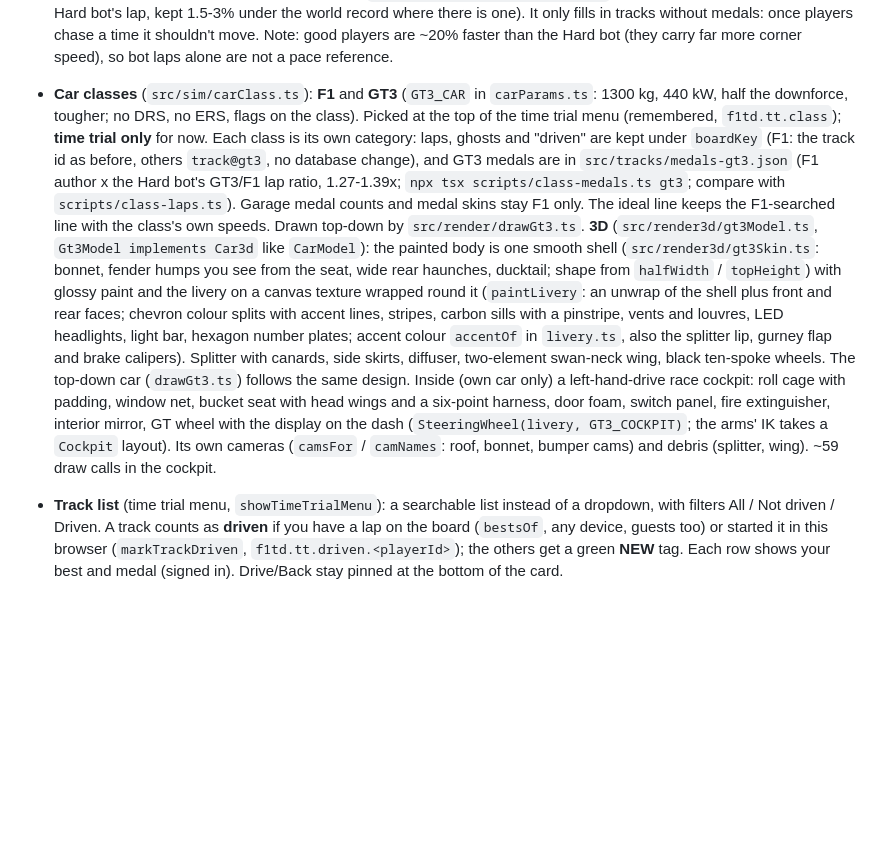
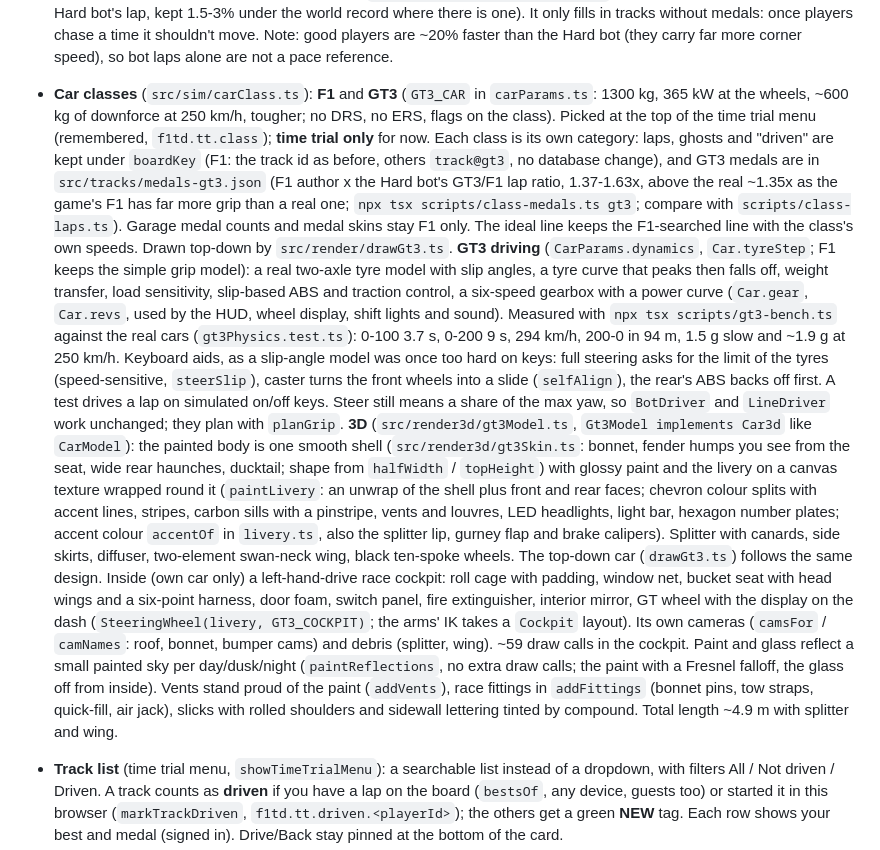
Before and after one commit to eck123main/car, a Markdown page: CLAUDE.md, the part around the change. GitHub-like rendering; blank space fills up the shorter version.

Commit message:
Document the GT3 driving model and details
Co-Authored-By: Claude Opus 5.5 <noreply@anthropic.com>

```diff
--- a/CLAUDE.md
+++ b/CLAUDE.md
@@ -136,13 +136,22 @@ alone: DRS free in every zone, ERS, no other cars.
   far more corner speed), so bot laps alone are not a pace reference.
 
 - **Car classes** (`src/sim/carClass.ts`): **F1** and **GT3** (`GT3_CAR` in `carParams.ts`: 1300 kg,
-  440 kW, half the downforce, tougher; no DRS, no ERS, flags on the class). Picked at the top of the
+  365 kW at the wheels, ~600 kg of downforce at 250 km/h, tougher; no DRS, no ERS, flags on the class). Picked at the top of the
   time trial menu (remembered, `f1td.tt.class`); **time trial only** for now. Each class is its own
   category: laps, ghosts and "driven" are kept under `boardKey` (F1: the track id as before, others
   `track@gt3`, no database change), and GT3 medals are in `src/tracks/medals-gt3.json` (F1 author x
-  the Hard bot's GT3/F1 lap ratio, 1.27-1.39x; `npx tsx scripts/class-medals.ts gt3`; compare with
+  the Hard bot's GT3/F1 lap ratio, 1.37-1.63x, above the real ~1.35x as the game's F1 has far more grip than a real one; `npx tsx scripts/class-medals.ts gt3`; compare with
   `scripts/class-laps.ts`). Garage medal counts and medal skins stay F1 only. The ideal line keeps the
   F1-searched line with the class's own speeds. Drawn top-down by `src/render/drawGt3.ts`.
+  **GT3 driving** (`CarParams.dynamics`, `Car.tyreStep`; F1 keeps the simple grip model): a real two-axle
+  tyre model with slip angles, a tyre curve that peaks then falls off, weight transfer, load sensitivity,
+  slip-based ABS and traction control, a six-speed gearbox with a power curve (`Car.gear`, `Car.revs`, used
+  by the HUD, wheel display, shift lights and sound). Measured with `npx tsx scripts/gt3-bench.ts` against
+  the real cars (`gt3Physics.test.ts`): 0-100 3.7 s, 0-200 9 s, 294 km/h, 200-0 in 94 m, 1.5 g slow and
+  ~1.9 g at 250 km/h. Keyboard aids, as a slip-angle model was once too hard on keys: full steering asks
+  for the limit of the tyres (speed-sensitive, `steerSlip`), caster turns the front wheels into a slide
+  (`selfAlign`), the rear's ABS backs off first. A test drives a lap on simulated on/off keys. Steer still
+  means a share of the max yaw, so `BotDriver` and `LineDriver` work unchanged; they plan with `planGrip`.
   **3D** (`src/render3d/gt3Model.ts`, `Gt3Model implements Car3d` like `CarModel`): the painted body
   is one smooth shell (`src/render3d/gt3Skin.ts`: bonnet, fender humps you see from the seat, wide
   rear haunches, ducktail; shape from `halfWidth` / `topHeight`) with glossy paint and the livery on a
@@ -156,7 +165,10 @@ alone: DRS free in every zone, ERS, no other cars.
   switch panel, fire extinguisher, interior mirror, GT wheel with the display on the dash
   (`SteeringWheel(livery, GT3_COCKPIT)`; the arms' IK takes a `Cockpit` layout). Its own cameras
   (`camsFor` / `camNames`: roof, bonnet, bumper cams) and debris (splitter, wing). ~59 draw calls in
-  the cockpit.
+  the cockpit. Paint and glass reflect a small painted sky per day/dusk/night (`paintReflections`, no extra
+  draw calls; the paint with a Fresnel falloff, the glass off from inside). Vents stand proud of the paint
+  (`addVents`), race fittings in `addFittings` (bonnet pins, tow straps, quick-fill, air jack), slicks with
+  rolled shoulders and sidewall lettering tinted by compound. Total length ~4.9 m with splitter and wing.
 - **Track list** (time trial menu, `showTimeTrialMenu`): a searchable list instead of a dropdown,
   with filters All / Not driven / Driven. A track counts as **driven** if you have a lap on the
   board (`bestsOf`, any device, guests too) or started it in this browser (`markTrackDriven`,
```
